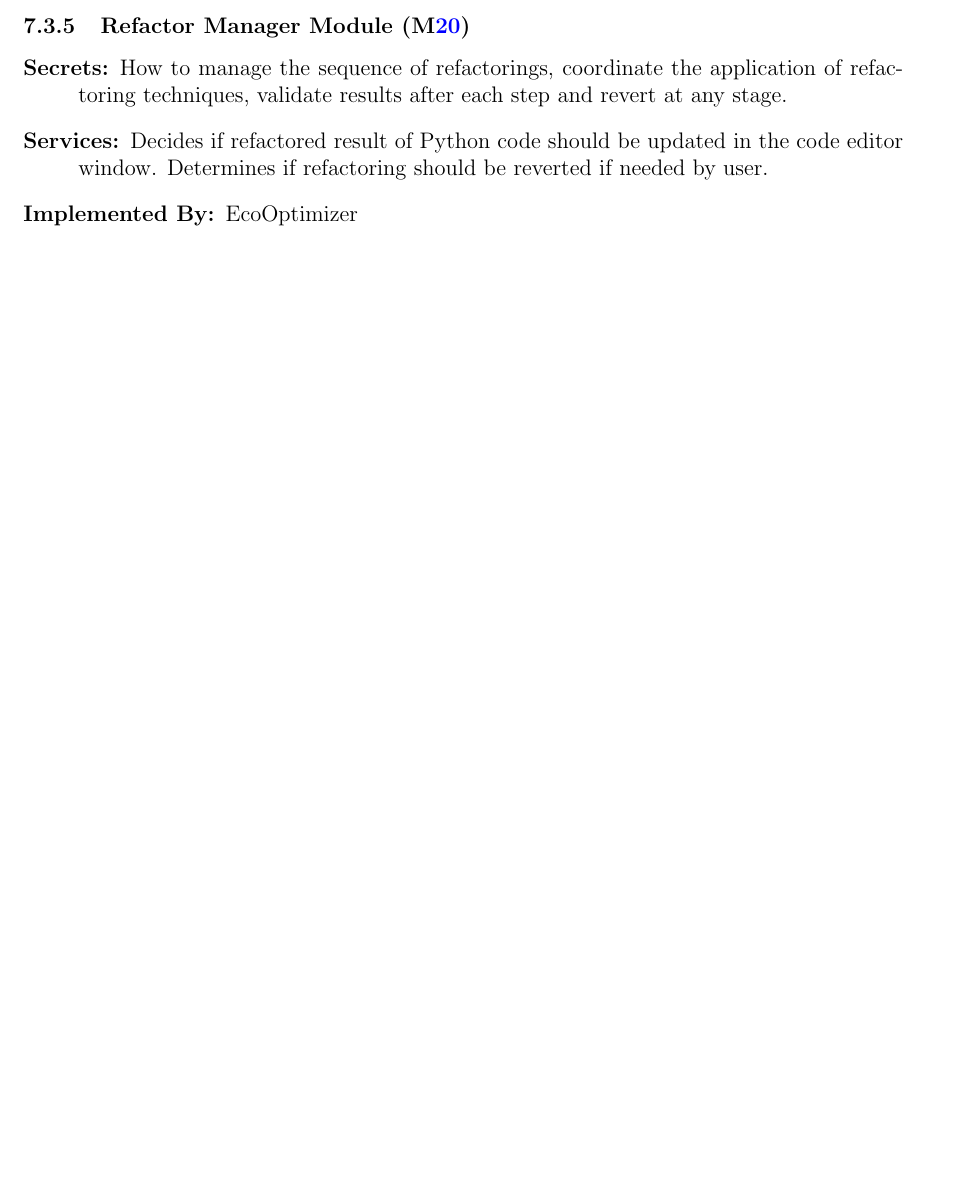
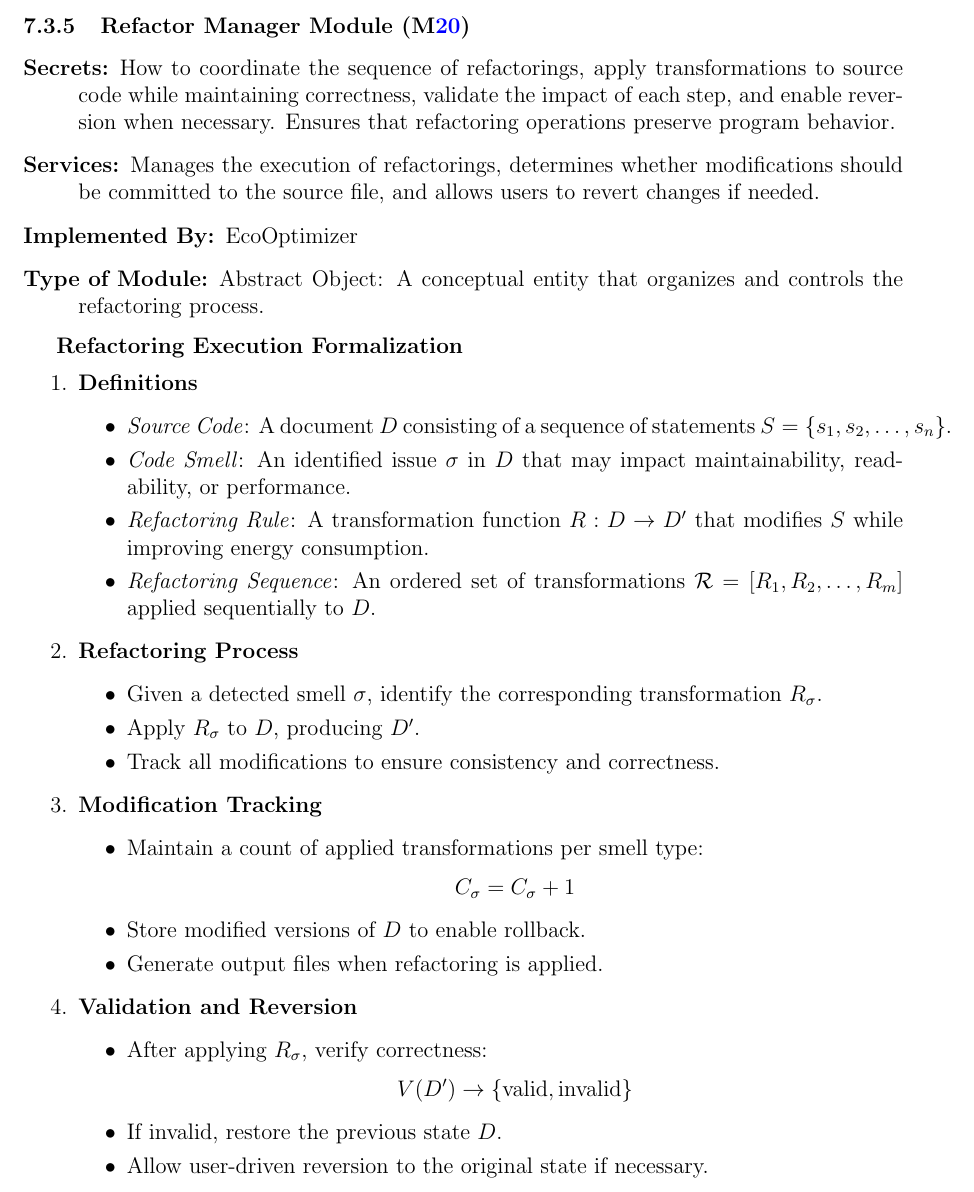
Before and after one commit to ssm-lab/capstone--source-code-optimizer, a LaTeX document (docs/Design/SoftArchitecture/MG.tex): part of page 18 of 26 before the commit and part of page 18 of 27 after it, cut so that both start at the same text, the shorter picture padded with empty space. Compiled offline with pdfLaTeX.

Commit message:
formalized refactoring manager module in mg doc (#530)

```diff
--- a/docs/Design/SoftArchitecture/MG.tex
+++ b/docs/Design/SoftArchitecture/MG.tex
@@ -630,15 +630,55 @@ This system has no hardware components.
     \item[Implemented By:] EcoOptimizer
 \end{description}
 
+
 \subsubsection{Refactor Manager Module (\mref{mMan})}
 
-% [Record, Library, Abstract Object, or Abstract Data Type]
+\begin{description}
+    \item[Secrets:] How to coordinate the sequence of refactorings, apply transformations to source code while maintaining correctness, validate the impact of each step, and enable reversion when necessary. Ensures that refactoring operations preserve program behavior.
 
-\begin{description}
-    \item[Secrets:] How to manage the sequence of refactorings, coordinate the application of refactoring techniques, validate results after each step and revert at any stage.
-    \item[Services:] Decides if refactored result of Python code should be updated in the code editor window. Determines if refactoring should be reverted if needed by user.
+    \item[Services:] Manages the execution of refactorings, determines whether modifications should be committed to the source file, and allows users to revert changes if needed.
+
     \item[Implemented By:] EcoOptimizer
+    \item[Type of Module:] Abstract Object: A conceptual entity that organizes and controls the refactoring process.
 \end{description}
+
+\textbf{Refactoring Execution Formalization}
+\begin{enumerate}
+  \item \textbf{Definitions}
+  \begin{itemize}
+      \item \textit{Source Code}: A document \( D \) consisting of a sequence of statements \( S = \{ s_1, s_2, \dots, s_n \} \).
+      \item \textit{Code Smell}: An identified issue \( \sigma \) in \( D \) that may impact maintainability, readability, or performance.
+      \item \textit{Refactoring Rule}: A transformation function \( R: D \to D' \) that modifies \( S \) while improving energy consumption.
+      \item \textit{Refactoring Sequence}: An ordered set of transformations \( \mathcal{R} = [R_1, R_2, \dots, R_m] \) applied sequentially to \( D \).
+  \end{itemize}
+
+  \item \textbf{Refactoring Process}
+  \begin{itemize}
+      \item Given a detected smell \( \sigma \), identify the corresponding transformation \( R_{\sigma} \).
+      \item Apply \( R_{\sigma} \) to \( D \), producing \( D' \).
+      \item Track all modifications to ensure consistency and correctness.
+  \end{itemize}
+
+  \item \textbf{Modification Tracking}
+  \begin{itemize}
+      \item Maintain a count of applied transformations per smell type:
+        \[
+        C_{\sigma} = C_{\sigma} + 1
+        \]
+      \item Store modified versions of \( D \) to enable rollback.
+      \item Generate output files when refactoring is applied.
+  \end{itemize}
+
+  \item \textbf{Validation and Reversion}
+  \begin{itemize}
+      \item After applying \( R_{\sigma} \), verify correctness:
+        \[
+        V(D') \to \{ \text{valid}, \text{invalid} \}
+        \]
+      \item If invalid, restore the previous state \( D \).
+      \item Allow user-driven reversion to the original state if necessary.
+  \end{itemize}
+\end{enumerate}
 
 \section{Traceability Matrix} \label{SecTM}
 
```
